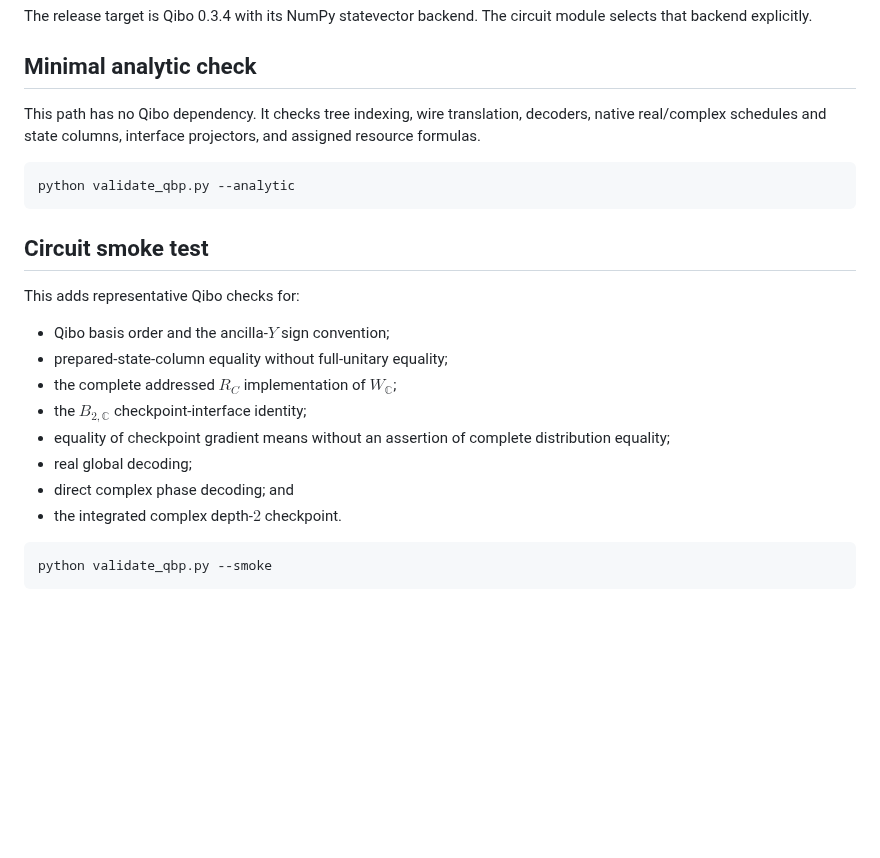
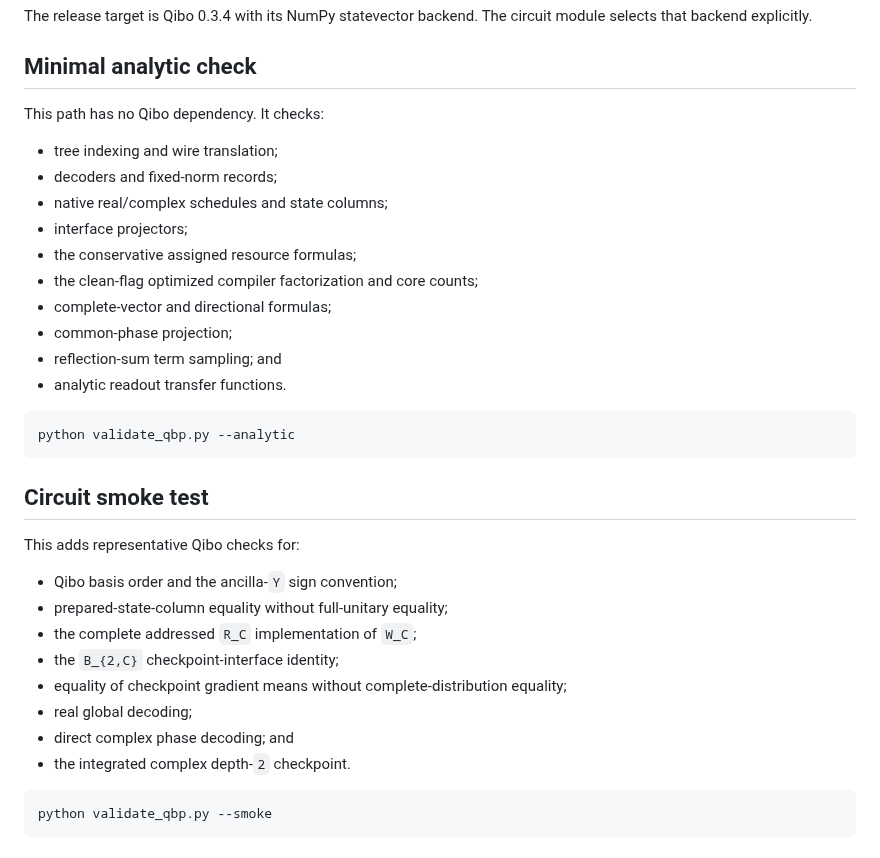
Before and after one commit to GoGoKo699/Hopf-QBP, a Markdown page: REPRODUCIBILITY.md, the part around one of its changes. GitHub-like rendering; blank space fills up the shorter version.

````diff
--- a/REPRODUCIBILITY.md
+++ b/REPRODUCIBILITY.md
@@ -20,9 +20,18 @@ module selects that backend explicitly.
 
 ## Minimal analytic check
 
-This path has no Qibo dependency. It checks tree indexing, wire translation,
-decoders, native real/complex schedules and state columns, interface projectors,
-and assigned resource formulas.
+This path has no Qibo dependency. It checks:
+
+- tree indexing and wire translation;
+- decoders and fixed-norm records;
+- native real/complex schedules and state columns;
+- interface projectors;
+- the conservative assigned resource formulas;
+- the clean-flag optimized compiler factorization and core counts;
+- complete-vector and directional formulas;
+- common-phase projection;
+- reflection-sum term sampling; and
+- analytic readout transfer functions.
 
 ```bash
 python validate_qbp.py --analytic
@@ -32,15 +41,14 @@ python validate_qbp.py --analytic
 
 This adds representative Qibo checks for:
 
-- Qibo basis order and the ancilla-$Y$ sign convention;
+- Qibo basis order and the ancilla-`Y` sign convention;
 - prepared-state-column equality without full-unitary equality;
-- the complete addressed $R_C$ implementation of $W_{\mathbb C}$;
-- the $B_{2,\mathbb C}$ checkpoint-interface identity;
-- equality of checkpoint gradient means without an assertion of complete
-  distribution equality;
+- the complete addressed `R_C` implementation of `W_C`;
+- the `B_{2,C}` checkpoint-interface identity;
+- equality of checkpoint gradient means without complete-distribution equality;
 - real global decoding;
 - direct complex phase decoding; and
-- the integrated complex depth-$2$ checkpoint.
+- the integrated complex depth-`2` checkpoint.
 
 ```bash
 python validate_qbp.py --smoke
````
Also changed, not shown: other parts of REPRODUCIBILITY.md (+49 -19 lines).
